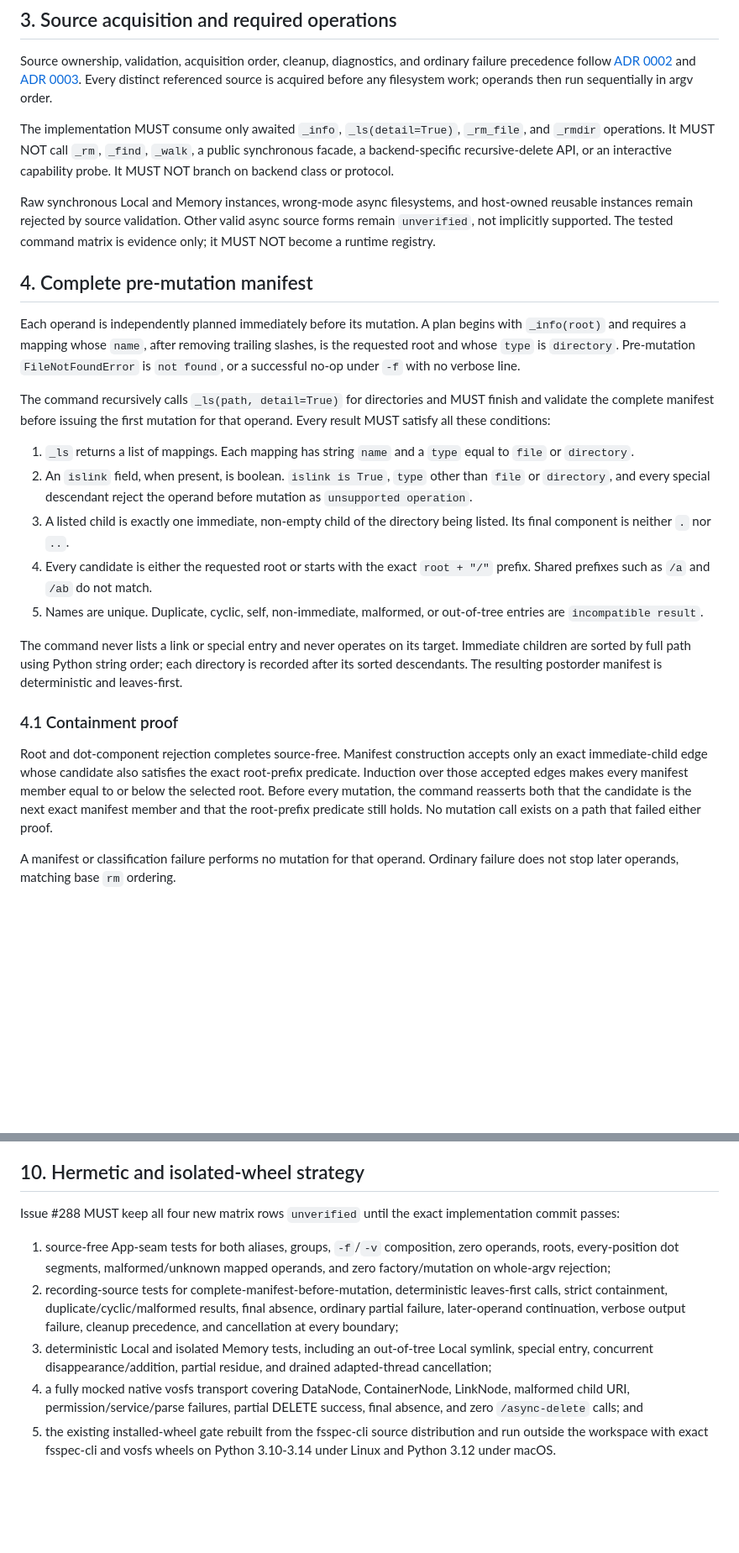
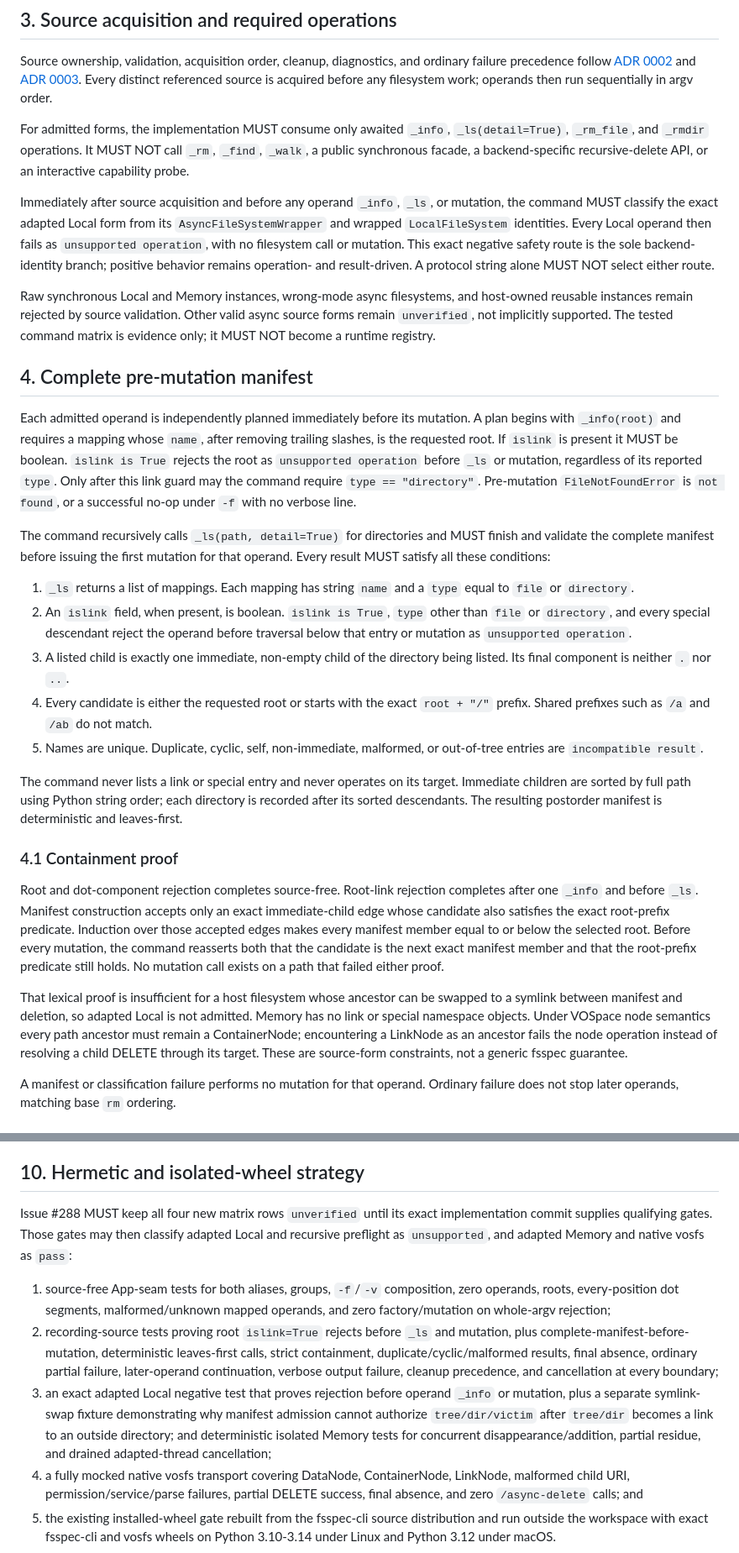
Before and after one commit to shinybrar/vosfs, a Markdown page: docs/design/fsspec-cli-rm-recursive-command-profile.md, 2 parts joined by grey strips. Shown at 84% size. Drawn GitHub-style; blank space fills up the shorter version.

Commit message:
docs(fsspec-cli): reject unsafe local recursive rm

```diff
--- a/docs/design/fsspec-cli-rm-recursive-command-profile.md
+++ b/docs/design/fsspec-cli-rm-recursive-command-profile.md
@@ -84,10 +91,18 @@ ordinary failure precedence follow
 Every distinct referenced source is acquired before any filesystem work;
 operands then run sequentially in argv order.
 
-The implementation MUST consume only awaited `_info`, `_ls(detail=True)`,
-`_rm_file`, and `_rmdir` operations. It MUST NOT call `_rm`, `_find`, `_walk`,
-a public synchronous facade, a backend-specific recursive-delete API, or an
-interactive capability probe. It MUST NOT branch on backend class or protocol.
+For admitted forms, the implementation MUST consume only awaited `_info`,
+`_ls(detail=True)`, `_rm_file`, and `_rmdir` operations. It MUST NOT call `_rm`,
+`_find`, `_walk`, a public synchronous facade, a backend-specific
+recursive-delete API, or an interactive capability probe.
+
+Immediately after source acquisition and before any operand `_info`, `_ls`, or
+mutation, the command MUST classify the exact adapted Local form from its
+`AsyncFileSystemWrapper` and wrapped `LocalFileSystem` identities. Every Local
+operand then fails as `unsupported operation`, with no filesystem call or
+mutation. This exact negative safety route is the sole backend-identity branch;
+positive behavior remains operation- and result-driven. A protocol string
+alone MUST NOT select either route.
 
 Raw synchronous Local and Memory instances, wrong-mode async filesystems, and
 host-owned reusable instances remain rejected by source validation. Other
@@ -96,11 +111,14 @@ tested command matrix is evidence only; it MUST NOT become a runtime registry.
 
 ## 4. Complete pre-mutation manifest
 
-Each operand is independently planned immediately before its mutation. A plan
-begins with `_info(root)` and requires a mapping whose `name`, after removing
-trailing slashes, is the requested root and whose `type` is `directory`.
-Pre-mutation `FileNotFoundError` is `not found`, or a successful no-op under
-`-f` with no verbose line.
+Each admitted operand is independently planned immediately before its mutation.
+A plan begins with `_info(root)` and requires a mapping whose `name`, after
+removing trailing slashes, is the requested root. If `islink` is present it
+MUST be boolean. `islink is True` rejects the root as `unsupported operation`
+before `_ls` or mutation, regardless of its reported `type`. Only after this
+link guard may the command require `type == "directory"`. Pre-mutation
+`FileNotFoundError` is `not found`, or a successful no-op under `-f` with no
+verbose line.
 
 The command recursively calls `_ls(path, detail=True)` for directories and
 MUST finish and validate the complete manifest before issuing the first
@@ -110,7 +128,7 @@ mutation for that operand. Every result MUST satisfy all these conditions:
    `type` equal to `file` or `directory`.
 2. An `islink` field, when present, is boolean. `islink is True`, `type` other
    than `file` or `directory`, and every special descendant reject the operand
-   before mutation as `unsupported operation`.
+   before traversal below that entry or mutation as `unsupported operation`.
 3. A listed child is exactly one immediate, non-empty child of the directory
    being listed. Its final component is neither `.` nor `..`.
 4. Every candidate is either the requested root or starts with the exact
@@ -125,13 +143,22 @@ postorder manifest is deterministic and leaves-first.
 
 ### 4.1 Containment proof
 
-Root and dot-component rejection completes source-free. Manifest construction
-accepts only an exact immediate-child edge whose candidate also satisfies the
-exact root-prefix predicate. Induction over those accepted edges makes every
-manifest member equal to or below the selected root. Before every mutation,
-the command reasserts both that the candidate is the next exact manifest member
-and that the root-prefix predicate still holds. No mutation call exists on a
-path that failed either proof.
+Root and dot-component rejection completes source-free. Root-link rejection
+completes after one `_info` and before `_ls`. Manifest construction accepts only
+an exact immediate-child edge whose candidate also satisfies the exact
+root-prefix predicate. Induction over those accepted edges makes every manifest
+member equal to or below the selected root. Before every mutation, the command
+reasserts both that the candidate is the next exact manifest member and that
+the root-prefix predicate still holds. No mutation call exists on a path that
+failed either proof.
+
+That lexical proof is insufficient for a host filesystem whose ancestor can
+be swapped to a symlink between manifest and deletion, so adapted Local is not
+admitted. Memory has no link or special namespace objects. Under VOSpace node
+semantics every path ancestor must remain a ContainerNode; encountering a
+LinkNode as an ancestor fails the node operation instead of resolving a child
+DELETE through its target. These are source-form constraints, not a generic
+fsspec guarantee.
 
 A manifest or classification failure performs no mutation for that operand.
 Ordinary failure does not stop later operands, matching base `rm` ordering.
@@ -256,20 +288,25 @@ verbose, cancellation, and final-absence contract.
 
 ## 10. Hermetic and isolated-wheel strategy
 
-Issue #288 MUST keep all four new matrix rows `unverified` until the exact
-implementation commit passes:
+Issue #288 MUST keep all four new matrix rows `unverified` until its exact
+implementation commit supplies qualifying gates. Those gates may then classify
+adapted Local and recursive preflight as `unsupported`, and adapted Memory and
+native vosfs as `pass`:
 
 1. source-free App-seam tests for both aliases, groups, `-f`/`-v` composition,
    zero operands, roots, every-position dot segments, malformed/unknown mapped
    operands, and zero factory/mutation on whole-argv rejection;
-2. recording-source tests for complete-manifest-before-mutation, deterministic
-   leaves-first calls, strict containment, duplicate/cyclic/malformed results,
-   final absence, ordinary partial failure, later-operand continuation,
-   verbose output failure, cleanup precedence, and cancellation at every
-   boundary;
-3. deterministic Local and isolated Memory tests, including an out-of-tree
-   Local symlink, special entry, concurrent disappearance/addition, partial
-   residue, and drained adapted-thread cancellation;
+2. recording-source tests proving root `islink=True` rejects before `_ls` and
+   mutation, plus complete-manifest-before-mutation, deterministic leaves-first
+   calls, strict containment, duplicate/cyclic/malformed results, final
+   absence, ordinary partial failure, later-operand continuation, verbose
+   output failure, cleanup precedence, and cancellation at every boundary;
+3. an exact adapted Local negative test that proves rejection before operand
+   `_info` or mutation, plus a separate symlink-swap fixture demonstrating why
+   manifest admission cannot authorize `tree/dir/victim` after `tree/dir`
+   becomes a link to an outside directory; and deterministic isolated Memory
+   tests for concurrent disappearance/addition, partial residue, and drained
+   adapted-thread cancellation;
 4. a fully mocked native vosfs transport covering DataNode, ContainerNode,
    LinkNode, malformed child URI, permission/service/parse failures, partial
    DELETE success, final absence, and zero `/async-delete` calls; and
```
Also changed, not shown: other parts of docs/design/fsspec-cli-rm-recursive-command-profile.md (+26 -14 lines), docs/design/fsspec-cli-tested-command-matrix.md (+1 -1 lines).
